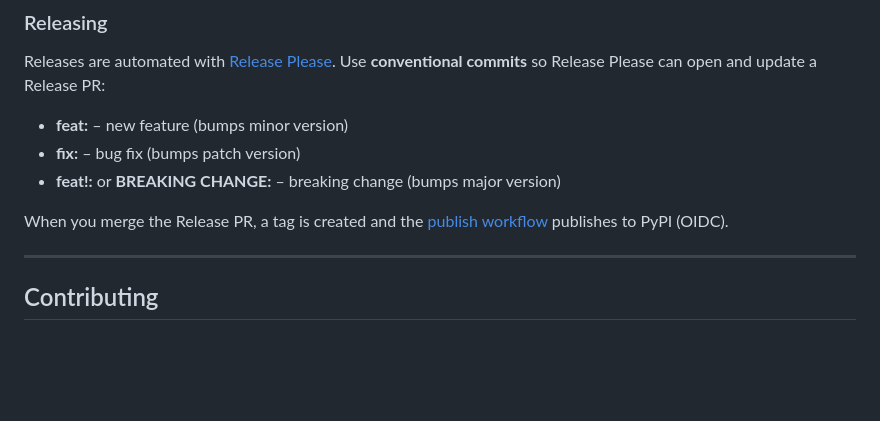
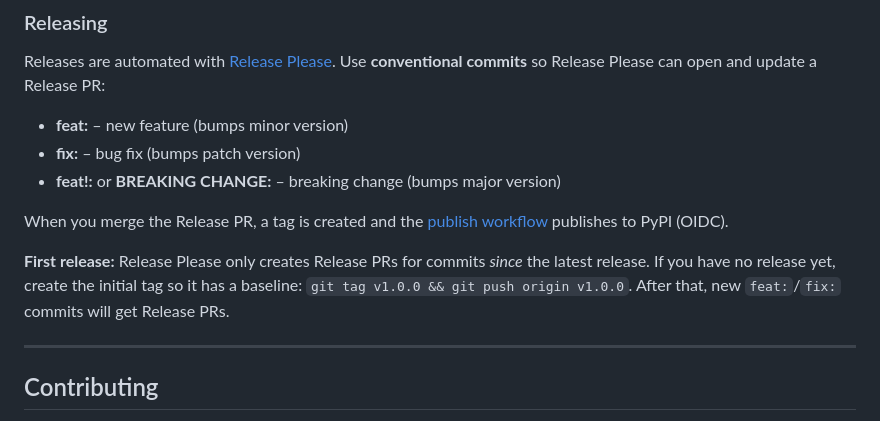
Before and after one commit to koladilip/ai-agent-inspector, a Markdown page: README.md, the part around the change. Rendered like a GitHub page; blank space fills up the shorter version.

Commit message:
docs: add first-release bootstrap note for Release Please

```diff
--- a/README.md
+++ b/README.md
@@ -907,6 +907,8 @@ Releases are automated with [Release Please](https://github.com/googleapis/relea
 
 When you merge the Release PR, a tag is created and the [publish workflow](.github/workflows/publish.yml) publishes to PyPI (OIDC).
 
+**First release:** Release Please only creates Release PRs for commits *since* the latest release. If you have no release yet, create the initial tag so it has a baseline: `git tag v1.0.0 && git push origin v1.0.0`. After that, new `feat:`/`fix:` commits will get Release PRs.
+
 ---
 
 ## Contributing
```
